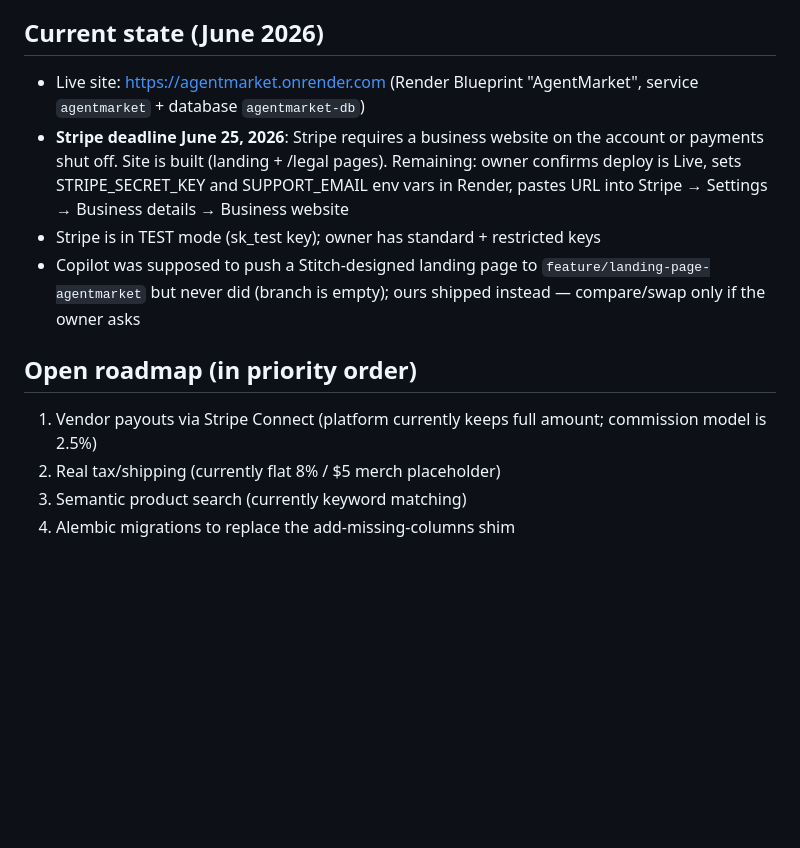
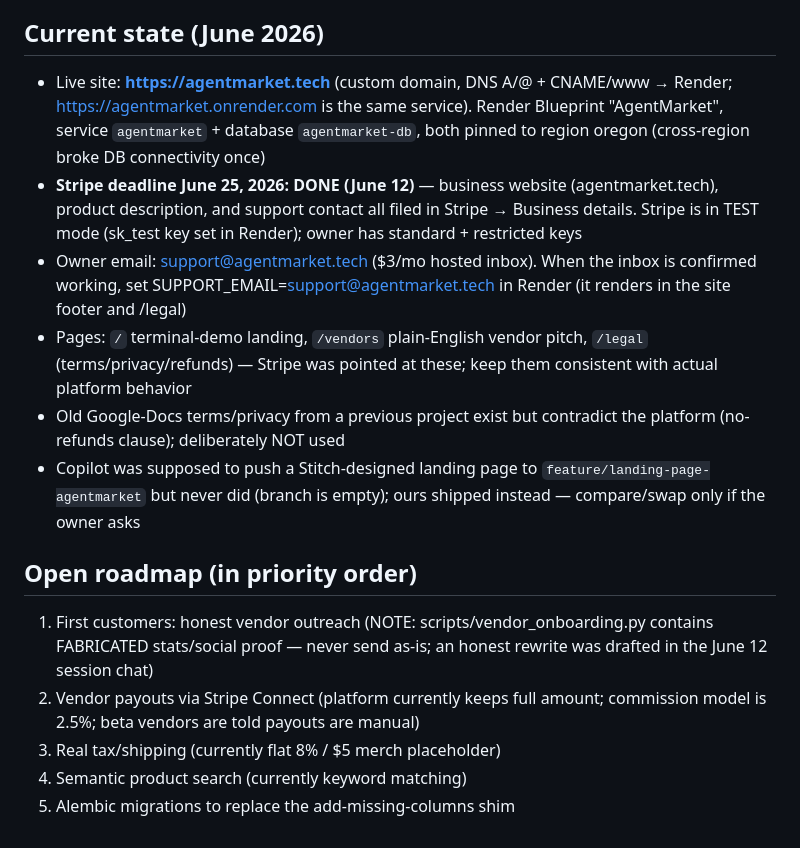
Before and after one commit to nodobb/agentmarket, a Markdown page: CLAUDE.md, the part around the change. GitHub-like rendering; blank space fills up the shorter version.

Commit message:
Update CLAUDE.md: custom domain live, Stripe deadline complete
agentmarket.tech connected via DNS to Render; Stripe business details
fully filed June 12. Roadmap reordered: first customers now top
priority, with a warning that the old outreach script contains
fabricated claims and must not be sent as-is.

https://claude.ai/code/session_01VwnHoEer9BkE3xQrgi45xG

```diff
--- a/CLAUDE.md
+++ b/CLAUDE.md
@@ -54,22 +54,33 @@ uvicorn main:app --reload   # serves on :8000
 
 ## Current state (June 2026)
 
-- Live site: https://agentmarket.onrender.com (Render Blueprint "AgentMarket",
-  service `agentmarket` + database `agentmarket-db`)
-- **Stripe deadline June 25, 2026**: Stripe requires a business website on
-  the account or payments shut off. Site is built (landing + /legal pages).
-  Remaining: owner confirms deploy is Live, sets STRIPE_SECRET_KEY and
-  SUPPORT_EMAIL env vars in Render, pastes URL into Stripe → Settings →
-  Business details → Business website
-- Stripe is in TEST mode (sk_test key); owner has standard + restricted keys
+- Live site: **https://agentmarket.tech** (custom domain, DNS A/@ + CNAME/www
+  → Render; https://agentmarket.onrender.com is the same service). Render
+  Blueprint "AgentMarket", service `agentmarket` + database `agentmarket-db`,
+  both pinned to region oregon (cross-region broke DB connectivity once)
+- **Stripe deadline June 25, 2026: DONE (June 12)** — business website
+  (agentmarket.tech), product description, and support contact all filed in
+  Stripe → Business details. Stripe is in TEST mode (sk_test key set in
+  Render); owner has standard + restricted keys
+- Owner email: support@agentmarket.tech ($3/mo hosted inbox). When the inbox
+  is confirmed working, set SUPPORT_EMAIL=support@agentmarket.tech in Render
+  (it renders in the site footer and /legal)
+- Pages: `/` terminal-demo landing, `/vendors` plain-English vendor pitch,
+  `/legal` (terms/privacy/refunds) — Stripe was pointed at these; keep them
+  consistent with actual platform behavior
+- Old Google-Docs terms/privacy from a previous project exist but contradict
+  the platform (no-refunds clause); deliberately NOT used
 - Copilot was supposed to push a Stitch-designed landing page to
   `feature/landing-page-agentmarket` but never did (branch is empty);
   ours shipped instead — compare/swap only if the owner asks
 
 ## Open roadmap (in priority order)
 
-1. Vendor payouts via Stripe Connect (platform currently keeps full amount;
-   commission model is 2.5%)
-2. Real tax/shipping (currently flat 8% / $5 merch placeholder)
-3. Semantic product search (currently keyword matching)
-4. Alembic migrations to replace the add-missing-columns shim
+1. First customers: honest vendor outreach (NOTE: scripts/vendor_onboarding.py
+   contains FABRICATED stats/social proof — never send as-is; an honest
+   rewrite was drafted in the June 12 session chat)
+2. Vendor payouts via Stripe Connect (platform currently keeps full amount;
+   commission model is 2.5%; beta vendors are told payouts are manual)
+3. Real tax/shipping (currently flat 8% / $5 merch placeholder)
+4. Semantic product search (currently keyword matching)
+5. Alembic migrations to replace the add-missing-columns shim
```
